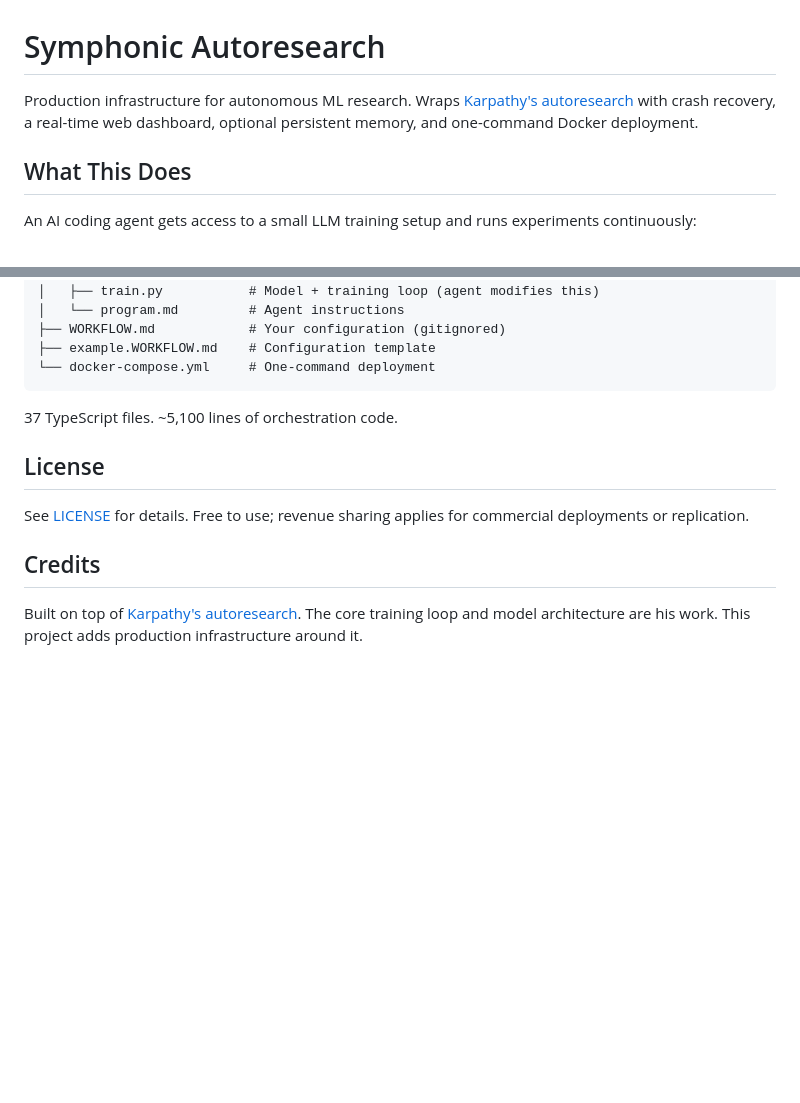
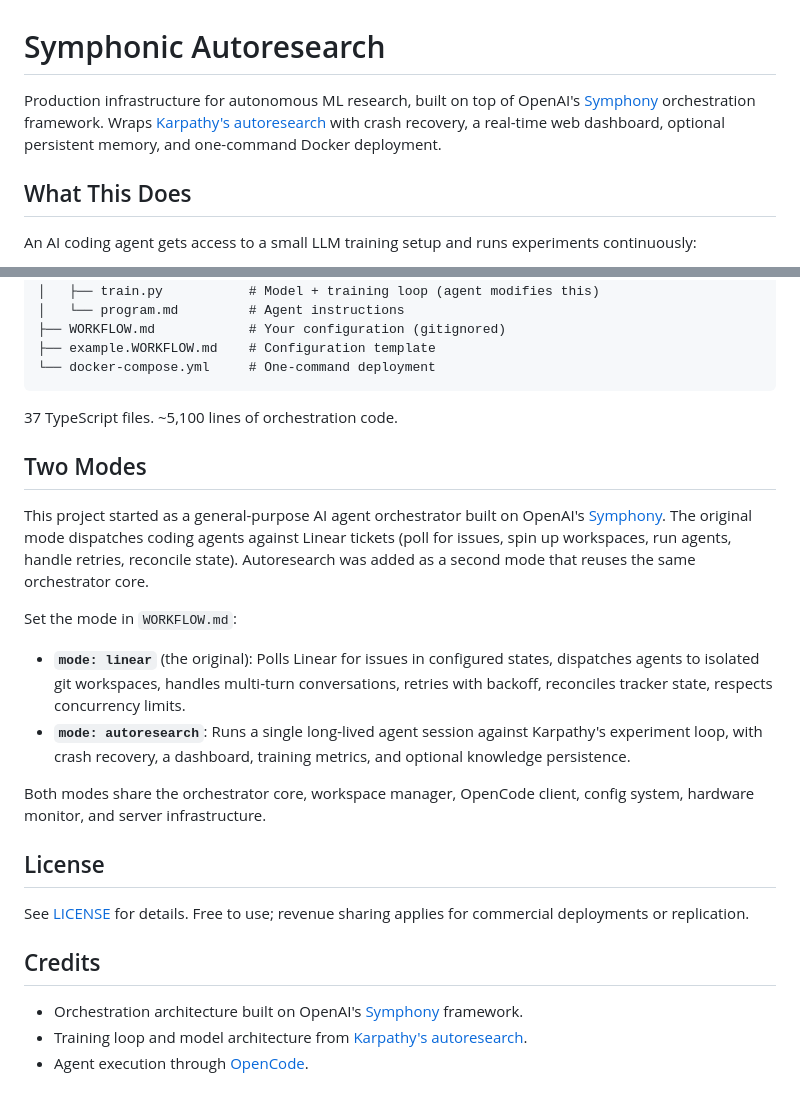
Before and after one commit to IMJONEZZ/symphonic-autoresearch, a Markdown page: README.md, 2 parts joined by grey strips. Drawn GitHub-style; blank space fills up the shorter version.

```diff
--- a/README.md
+++ b/README.md
@@ -1,6 +1,6 @@
 # Symphonic Autoresearch
 
-Production infrastructure for autonomous ML research. Wraps [Karpathy's autoresearch](https://github.com/karpathy/autoresearch) with crash recovery, a real-time web dashboard, optional persistent memory, and one-command Docker deployment.
+Production infrastructure for autonomous ML research, built on top of OpenAI's [Symphony](https://github.com/openai/symphony) orchestration framework. Wraps [Karpathy's autoresearch](https://github.com/karpathy/autoresearch) with crash recovery, a real-time web dashboard, optional persistent memory, and one-command Docker deployment.
 
 ## What This Does
 
@@ -167,10 +167,23 @@ symphonic-autoresearch/
 
 37 TypeScript files. ~5,100 lines of orchestration code.
 
+## Two Modes
+
+This project started as a general-purpose AI agent orchestrator built on OpenAI's [Symphony](https://github.com/openai/symphony). The original mode dispatches coding agents against Linear tickets (poll for issues, spin up workspaces, run agents, handle retries, reconcile state). Autoresearch was added as a second mode that reuses the same orchestrator core.
+
+Set the mode in `WORKFLOW.md`:
+
+- **`mode: linear`** (the original): Polls Linear for issues in configured states, dispatches agents to isolated git workspaces, handles multi-turn conversations, retries with backoff, reconciles tracker state, respects concurrency limits.
+- **`mode: autoresearch`**: Runs a single long-lived agent session against Karpathy's experiment loop, with crash recovery, a dashboard, training metrics, and optional knowledge persistence.
+
+Both modes share the orchestrator core, workspace manager, OpenCode client, config system, hardware monitor, and server infrastructure.
+
 ## License
 
 See [LICENSE](./LICENSE) for details. Free to use; revenue sharing applies for commercial deployments or replication.
 
 ## Credits
 
-Built on top of [Karpathy's autoresearch](https://github.com/karpathy/autoresearch). The core training loop and model architecture are his work. This project adds production infrastructure around it.
+- Orchestration architecture built on OpenAI's [Symphony](https://github.com/openai/symphony) framework.
+- Training loop and model architecture from [Karpathy's autoresearch](https://github.com/karpathy/autoresearch).
+- Agent execution through [OpenCode](https://opencode.ai).
```
